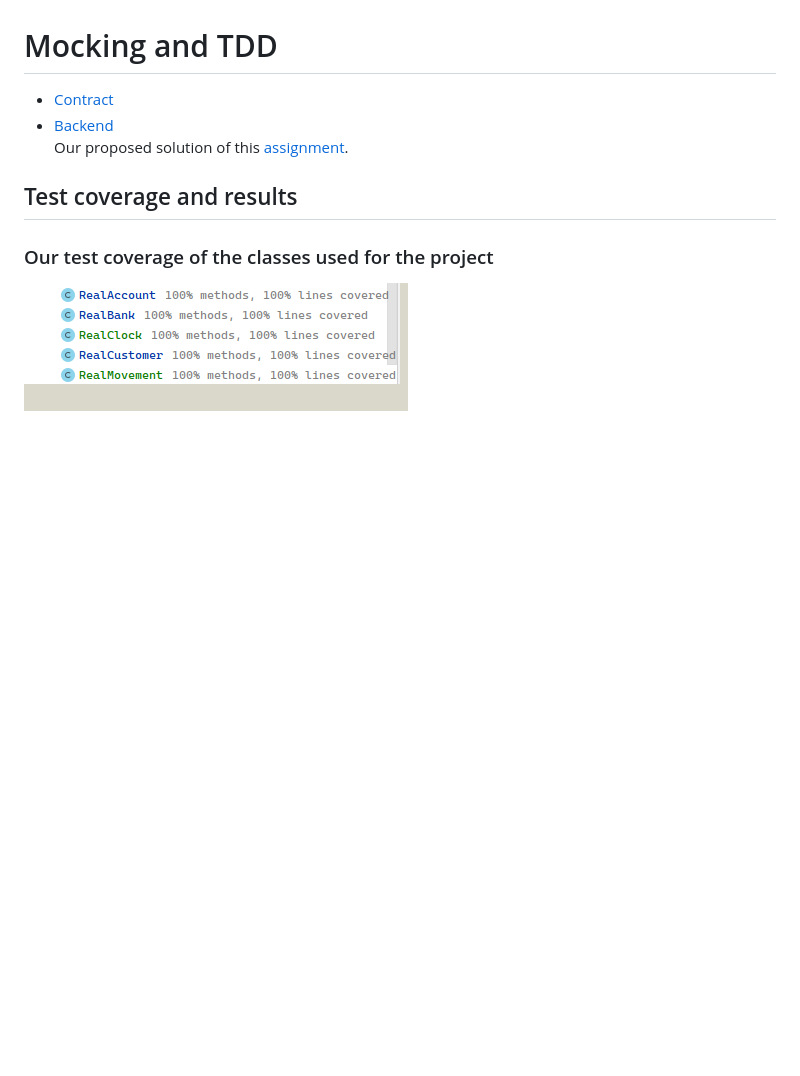
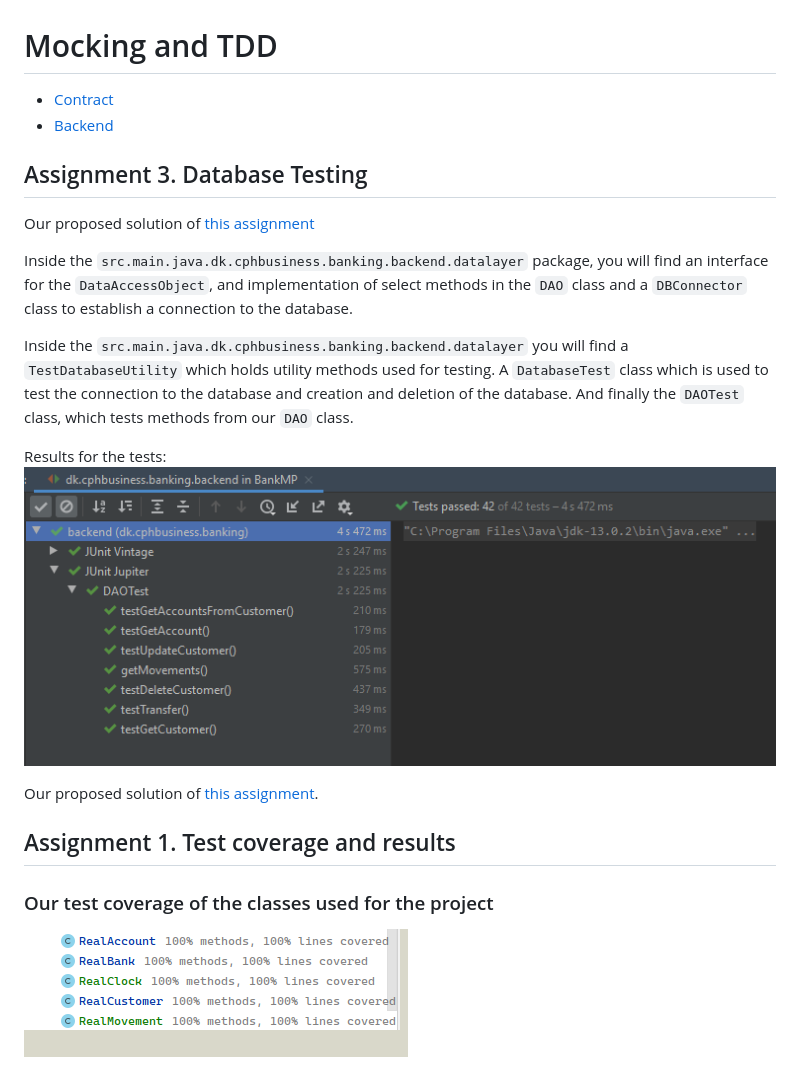
Before and after one commit to DBois/Assigment_1_Mocking_TDD, a Markdown page: readme.md, the part around the change. GitHub-like rendering; pictures changed too: db_test_results.png (added); blank space fills up the shorter version.

Commit message:
Updated readme and deleted unused class

```diff
--- a/readme.md
+++ b/readme.md
@@ -1,9 +1,19 @@
 # Mocking and TDD
   * [Contract](https://github.com/DBois/BankContract)
   * [Backend](https://github.com/DBois/Assigment_1_Mocking_TDD)
-Our proposed solution of this [assignment](https://datsoftlyngby.github.io/soft2020spring/resources/85f09312-01-assignment-mocking.pdf).
+## Assignment 3. Database Testing
+Our proposed solution of [this assignment](https://datsoftlyngby.github.io/soft2020spring/resources/db4fc3df-03-assignment-database.pdf)
 
-## Test coverage and results
+Inside the `src.main.java.dk.cphbusiness.banking.backend.datalayer` package, you will find an interface for the `DataAccessObject`, and implementation of select methods in the `DAO` class and a `DBConnector` class to establish a connection to the database.
+
+Inside the `src.main.java.dk.cphbusiness.banking.backend.datalayer` you will find a `TestDatabaseUtility` which holds utility methods used for testing. A `DatabaseTest` class which is used to test the connection to the database and creation and deletion of the database. And finally the `DAOTest` class, which tests methods from our `DAO` class.
+
+Results for the tests:
+![](./db_test_results.png)
+
+Our proposed solution of [this assignment](https://datsoftlyngby.github.io/soft2020spring/resources/85f09312-01-assignment-mocking.pdf).
+
+## Assignment 1. Test coverage and results
 
 ### Our test coverage of the classes used for the project
 
```
Also changed, not shown: 1 other file.
